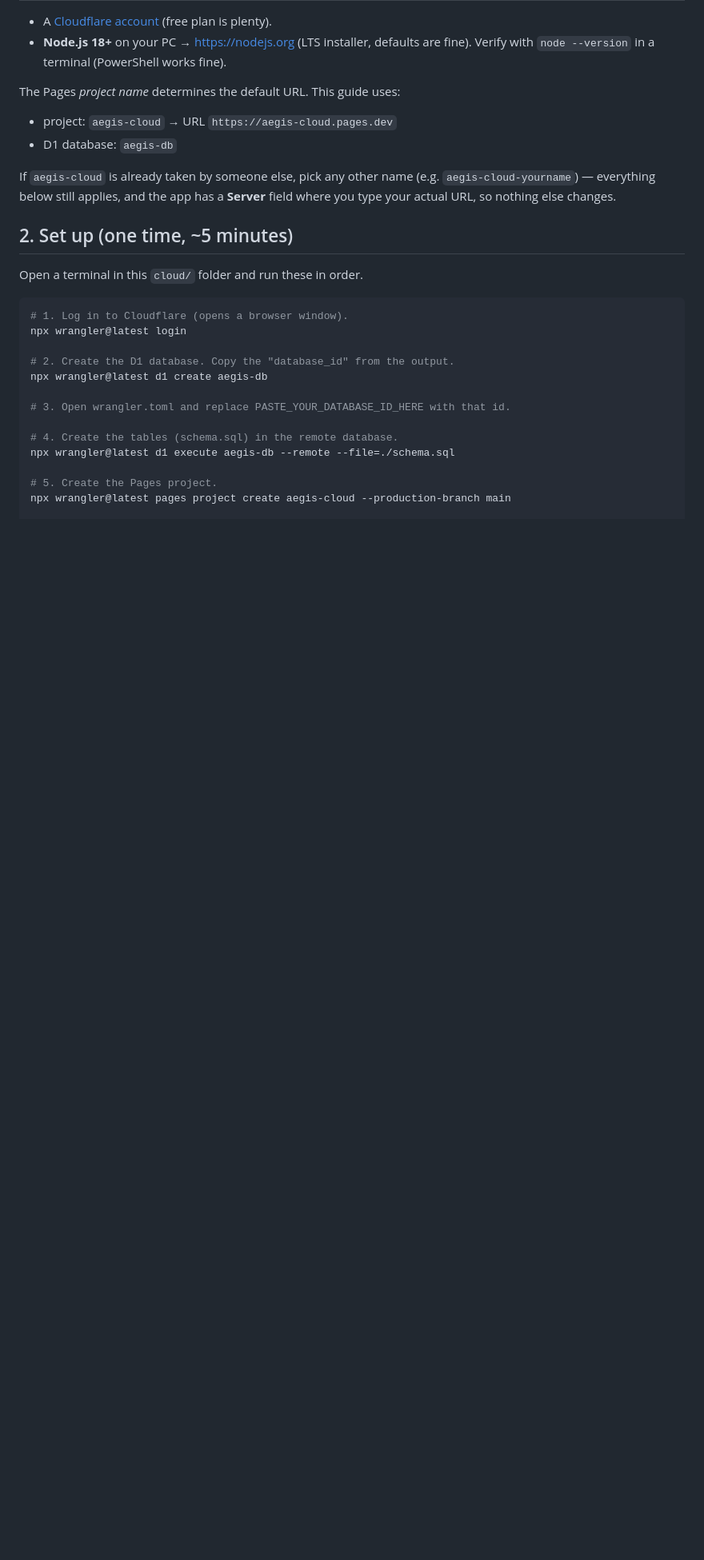
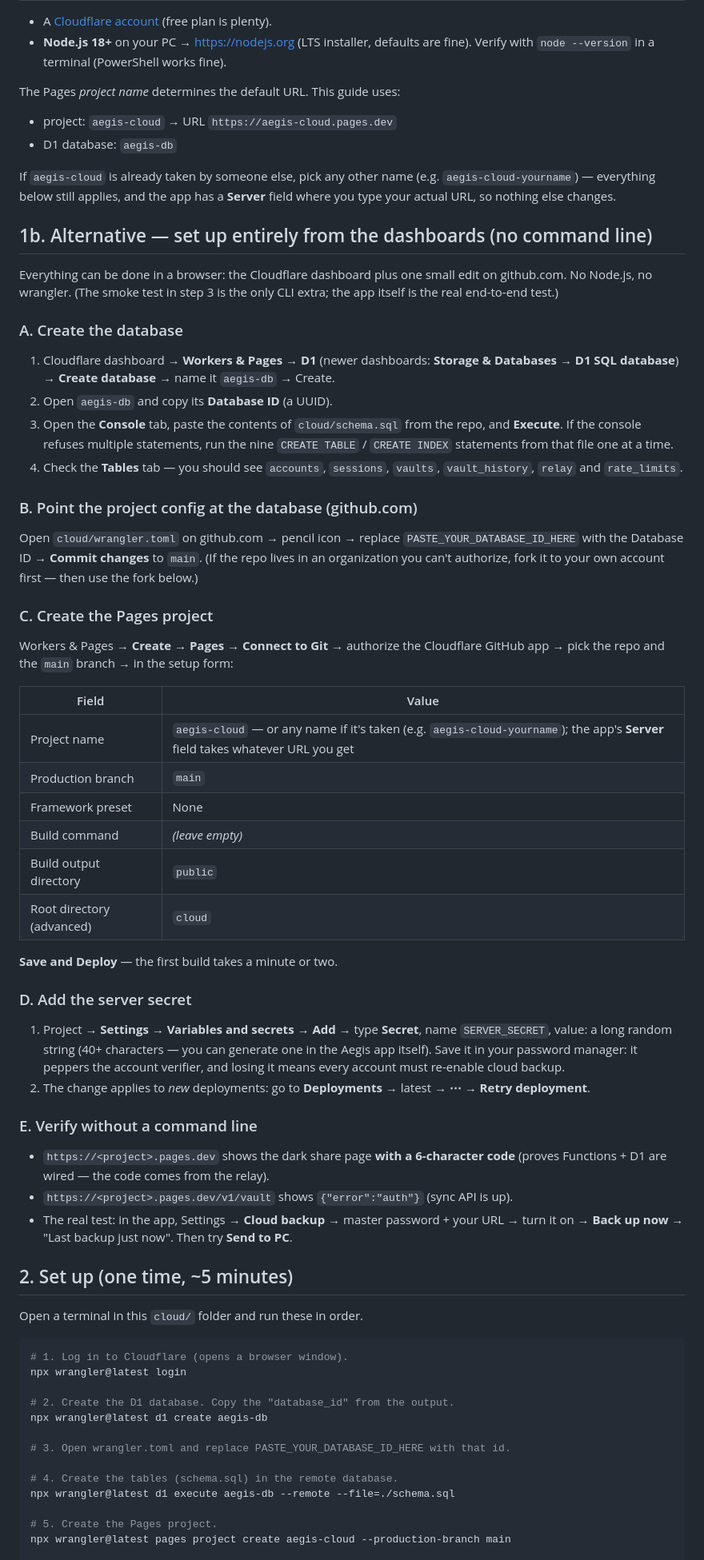
Before and after one commit to dune-ai-test/passwords-deepseek, a Markdown page: cloud/README.md, the part around one of its changes. Shown at 80% size. Rendered like a GitHub page; blank space fills up the shorter version.

Commit message:
Docs: dashboard-only setup path (no CLI) in cloud/README.md

```diff
--- a/cloud/README.md
+++ b/cloud/README.md
@@ -28,6 +28,69 @@ The Pages *project name* determines the default URL. This guide uses:
 If `aegis-cloud` is already taken by someone else, pick any other name
 (e.g. `aegis-cloud-yourname`) — everything below still applies, and the app
 has a **Server** field where you type your actual URL, so nothing else changes.
+
+## 1b. Alternative — set up entirely from the dashboards (no command line)
+
+Everything can be done in a browser: the Cloudflare dashboard plus one small
+edit on github.com. No Node.js, no wrangler. (The smoke test in step 3 is the
+only CLI extra; the app itself is the real end-to-end test.)
+
+### A. Create the database
+
+1. Cloudflare dashboard → **Workers & Pages → D1** (newer dashboards:
+   **Storage & Databases → D1 SQL database**) → **Create database** → name it
+   `aegis-db` → Create.
+2. Open `aegis-db` and copy its **Database ID** (a UUID).
+3. Open the **Console** tab, paste the contents of `cloud/schema.sql` from the
+   repo, and **Execute**. If the console refuses multiple statements, run the
+   nine `CREATE TABLE` / `CREATE INDEX` statements from that file one at a
+   time.
+4. Check the **Tables** tab — you should see `accounts`, `sessions`, `vaults`,
+   `vault_history`, `relay` and `rate_limits`.
+
+### B. Point the project config at the database (github.com)
+
+Open `cloud/wrangler.toml` on github.com → pencil icon → replace
+`PASTE_YOUR_DATABASE_ID_HERE` with the Database ID → **Commit changes** to
+`main`. (If the repo lives in an organization you can't authorize, fork it to
+your own account first — then use the fork below.)
+
+### C. Create the Pages project
+
+Workers & Pages → **Create** → **Pages** → **Connect to Git** → authorize the
+Cloudflare GitHub app → pick the repo and the `main` branch → in the setup
+form:
+
+| Field | Value |
+| --- | --- |
+| Project name | `aegis-cloud` — or any name if it's taken (e.g. `aegis-cloud-yourname`); the app's **Server** field takes whatever URL you get |
+| Production branch | `main` |
+| Framework preset | None |
+| Build command | *(leave empty)* |
+| Build output directory | `public` |
+| Root directory (advanced) | `cloud` |
+
+**Save and Deploy** — the first build takes a minute or two.
+
+### D. Add the server secret
+
+1. Project → **Settings → Variables and secrets → Add** → type **Secret**,
+   name `SERVER_SECRET`, value: a long random string (40+ characters — you can
+   generate one in the Aegis app itself). Save it in your password manager:
+   it peppers the account verifier, and losing it means every account must
+   re-enable cloud backup.
+2. The change applies to *new* deployments: go to **Deployments** → latest →
+   **⋯ → Retry deployment**.
+
+### E. Verify without a command line
+
+- `https://<project>.pages.dev` shows the dark share page **with a 6-character
+  code** (proves Functions + D1 are wired — the code comes from the relay).
+- `https://<project>.pages.dev/v1/vault` shows `{"error":"auth"}` (sync API
+  is up).
+- The real test: in the app, Settings → **Cloud backup** → master password +
+  your URL → turn it on → **Back up now** → "Last backup just now". Then try
+  **Send to PC**.
 
 ## 2. Set up (one time, ~5 minutes)
 
```
Also changed, not shown: other parts of cloud/README.md (+1 -0 lines).
